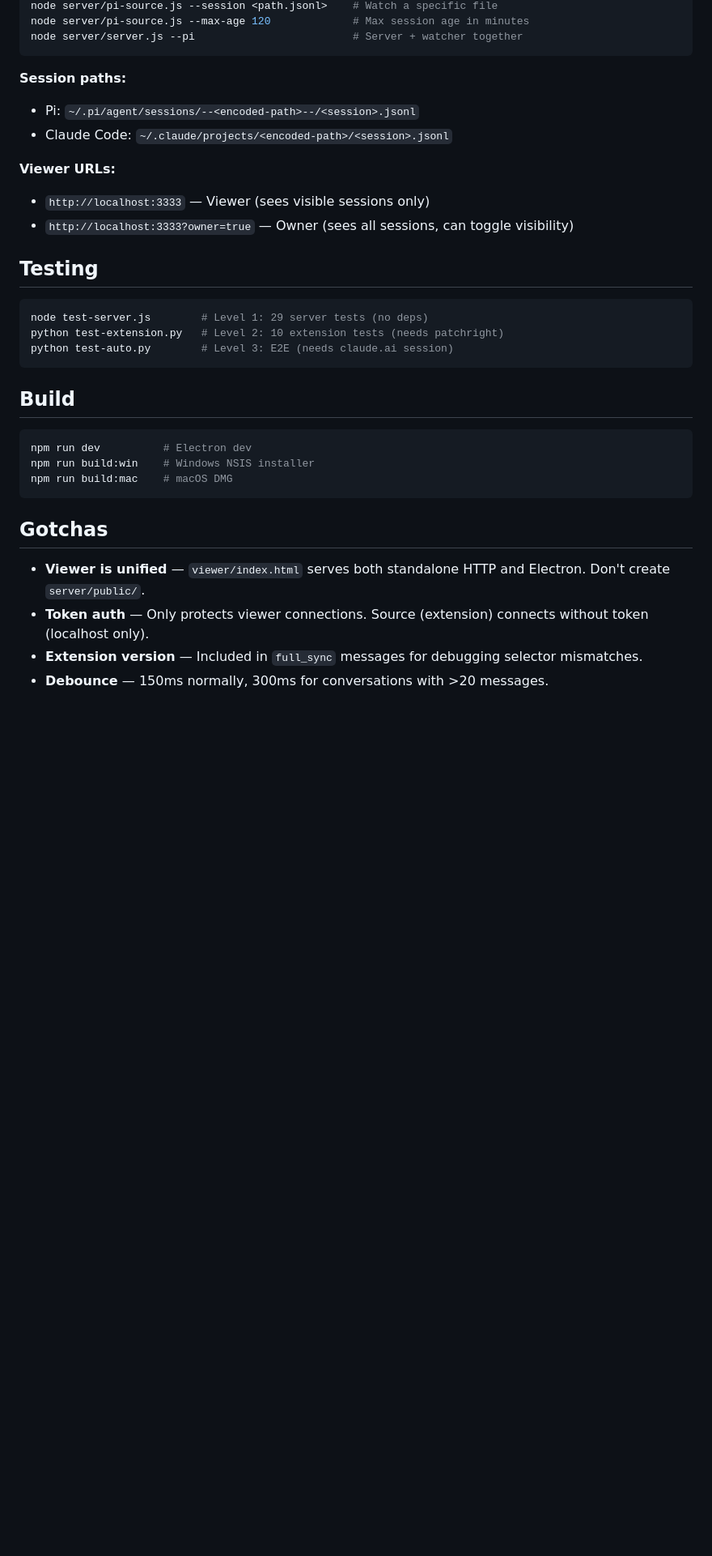
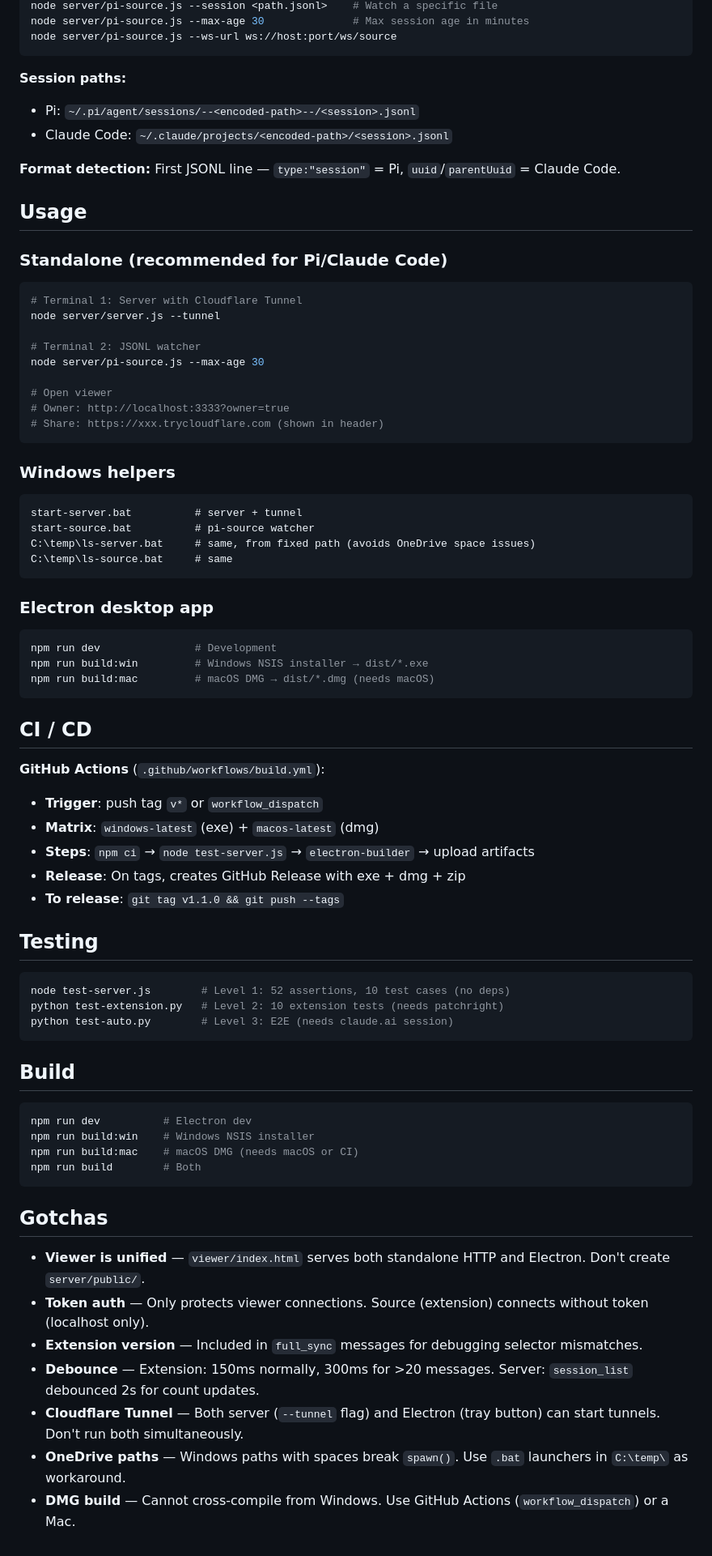
Before and after one commit to theflysurfer/live-claude-sharing, a Markdown page: CLAUDE.md, the part around one of its changes. Shown at 81% size. GitHub-like rendering; blank space fills up the shorter version.

````diff
--- a/CLAUDE.md
+++ b/CLAUDE.md
@@ -102,20 +118,58 @@ node server/pi-source.js                          # Scan all recent sessions
 node server/pi-source.js --session <path.jsonl>    # Watch a specific file
-node server/pi-source.js --max-age 120             # Max session age in minutes
-node server/server.js --pi                         # Server + watcher together
+node server/pi-source.js --max-age 30              # Max session age in minutes
+node server/pi-source.js --ws-url ws://host:port/ws/source
 ```
 
 **Session paths:**
 - Pi: `~/.pi/agent/sessions/--<encoded-path>--/<session>.jsonl`
 - Claude Code: `~/.claude/projects/<encoded-path>/<session>.jsonl`
 
-**Viewer URLs:**
-- `http://localhost:3333` — Viewer (sees visible sessions only)
-- `http://localhost:3333?owner=true` — Owner (sees all sessions, can toggle visibility)
+**Format detection:** First JSONL line — `type:"session"` = Pi, `uuid`/`parentUuid` = Claude Code.
+
+## Usage
+
+### Standalone (recommended for Pi/Claude Code)
+
+```bash
+# Terminal 1: Server with Cloudflare Tunnel
+node server/server.js --tunnel
+
+# Terminal 2: JSONL watcher
+node server/pi-source.js --max-age 30
+
+# Open viewer
+# Owner: http://localhost:3333?owner=true
+# Share: https://xxx.trycloudflare.com (shown in header)
+```
+
+### Windows helpers
+```batch
+start-server.bat          # server + tunnel
+start-source.bat          # pi-source watcher
+C:\temp\ls-server.bat     # same, from fixed path (avoids OneDrive space issues)
+C:\temp\ls-source.bat     # same
+```
+
+### Electron desktop app
+```bash
+npm run dev               # Development
+npm run build:win         # Windows NSIS installer → dist/*.exe
+npm run build:mac         # macOS DMG → dist/*.dmg (needs macOS)
+```
+
+## CI / CD
+
+**GitHub Actions** (`.github/workflows/build.yml`):
+- **Trigger**: push tag `v*` or `workflow_dispatch`
+- **Matrix**: `windows-latest` (exe) + `macos-latest` (dmg)
+- **Steps**: `npm ci` → `node test-server.js` → `electron-builder` → upload artifacts
+- **Release**: On tags, creates GitHub Release with exe + dmg + zip
+- **To release**: `git tag v1.1.0 && git push --tags`
 
 ## Testing
 
 ```bash
-node test-server.js        # Level 1: 29 server tests (no deps)
+node test-server.js        # Level 1: 52 assertions, 10 test cases (no deps)
 python test-extension.py   # Level 2: 10 extension tests (needs patchright)
 python test-auto.py        # Level 3: E2E (needs claude.ai session)
 ```
@@ -125,7 +179,8 @@ python test-auto.py        # Level 3: E2E (needs claude.ai session)
 ```bash
 npm run dev          # Electron dev
 npm run build:win    # Windows NSIS installer
-npm run build:mac    # macOS DMG
+npm run build:mac    # macOS DMG (needs macOS or CI)
+npm run build        # Both
 ```
 
 ## Gotchas
@@ -133,4 +188,7 @@ npm run build:mac    # macOS DMG
 - **Viewer is unified** — `viewer/index.html` serves both standalone HTTP and Electron. Don't create `server/public/`.
 - **Token auth** — Only protects viewer connections. Source (extension) connects without token (localhost only).
 - **Extension version** — Included in `full_sync` messages for debugging selector mismatches.
-- **Debounce** — 150ms normally, 300ms for conversations with >20 messages.
+- **Debounce** — Extension: 150ms normally, 300ms for >20 messages. Server: `session_list` debounced 2s for count updates.
+- **Cloudflare Tunnel** — Both server (`--tunnel` flag) and Electron (tray button) can start tunnels. Don't run both simultaneously.
+- **OneDrive paths** — Windows paths with spaces break `spawn()`. Use `.bat` launchers in `C:\temp\` as workaround.
+- **DMG build** — Cannot cross-compile from Windows. Use GitHub Actions (`workflow_dispatch`) or a Mac.
````
Also changed, not shown: other parts of CLAUDE.md (+75 -59 lines), docs/rapports/2026.03.13_00.30_0f4f237_SESSION_multi-session-pi-tunnel.md (added, +89 -0 lines).
